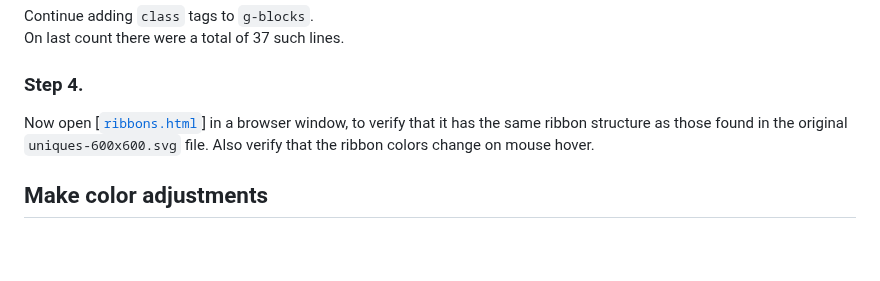
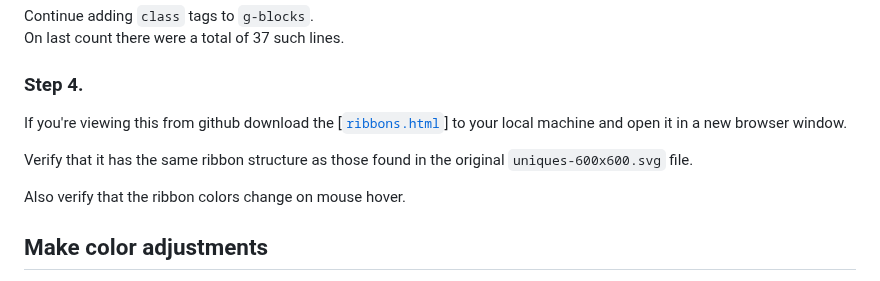
Before and after one commit to sbecker11/RAWGraphs, a Markdown page: README.md, the part around the change. Drawn GitHub-style; blank space fills up the shorter version.

Commit message:
Download and view ribbons.html

```diff
--- a/README.md
+++ b/README.md
@@ -145,7 +145,10 @@ On last count there were a total of 37 such lines.
 
 ### Step 4.
 
-Now open [[`ribbons.html`](./ribbons.html)] in a browser window, to verify that it has the same ribbon structure as those found in the original `uniques-600x600.svg` file.
+If you're viewing this from github download the [[`ribbons.html`](./ribbons.html)] to your local machine and open it in a new browser window.
+
+Verify that it has the same ribbon structure as those found in the original `uniques-600x600.svg` file.
+
 Also verify that the ribbon colors change on mouse hover.
 
 
```
